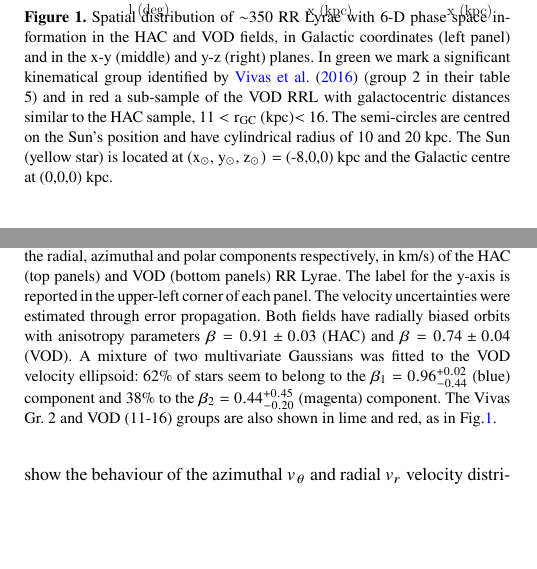
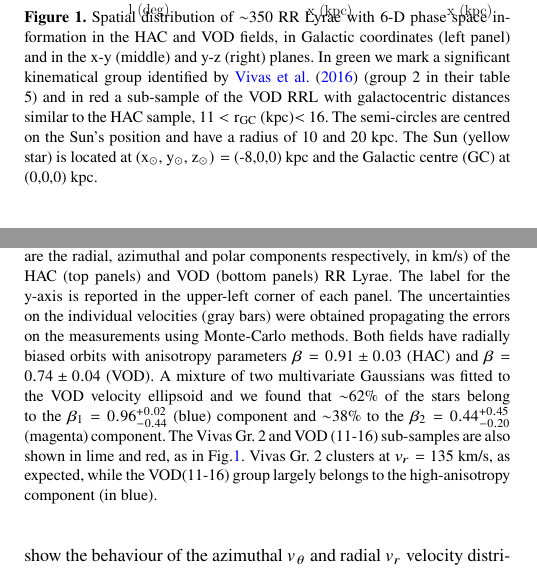
Before and after one commit to its21/HAC_VOD, a LaTeX paper (hac_vod_gaia.tex): two parts of the columns of pages 1 and 2 of 5, joined at a grey line, cut so that both start at the same text, the shorter picture padded with empty space. Compiled offline with pdfLaTeX.

Commit message:
finished caption
text needs revising

```diff
--- a/hac_vod_gaia.tex
+++ b/hac_vod_gaia.tex
@@ -180,7 +180,7 @@ constituent stars.
 	\includegraphics[scale=0.518]{xy.pdf}
 	\includegraphics[scale=0.518]{xz.pdf}
 	\vspace{-0.55cm}
-    \caption{Spatial distribution of $\sim$350 RR Lyrae with 6-D phase space information in the HAC and VOD fields, in Galactic coordinates (left panel) and in the x-y (middle) and y-z (right) planes. In green we mark a significant kinematical group identified by \citet{Vivas2016} (group 2 in their table 5) and in red a sub-sample of the VOD RRL with galactocentric distances similar to the HAC sample, 11 $<\mathrm{r_{GC}}$ (kpc)$<$ 16. The semi-circles are centred on the Sun's position and have cylindrical radius of 10 and 20 kpc. The Sun (yellow star) is located at (x$_{\odot}$, y$_{\odot}$, z$_{\odot})= $ (-8,0,0) kpc and the Galactic centre at (0,0,0) kpc.  }
+    \caption{Spatial distribution of $\sim$350 RR Lyrae with 6-D phase space information in the HAC and VOD fields, in Galactic coordinates (left panel) and in the x-y (middle) and y-z (right) planes. In green we mark a significant kinematical group identified by \citet{Vivas2016} (group 2 in their table 5) and in red a sub-sample of the VOD RRL with galactocentric distances similar to the HAC sample, 11 $<\mathrm{r_{GC}}$ (kpc)$<$ 16. The semi-circles are centred on the Sun's position and have a radius of 10 and 20 kpc. The Sun (yellow star) is located at (x$_{\odot}$, y$_{\odot}$, z$_{\odot})= $ (-8,0,0) kpc and the Galactic centre (GC) at (0,0,0) kpc.  }
     \label{fig:lb}
 \end{figure}
 %
@@ -261,8 +261,8 @@ of the velocity uncertainties; these are shown in Fig.~\ref{fig:vel}.
    % \includegraphics[scale=0.55]{VOD_velocities_vtheta.pdf}
    \vspace{-0.45cm}
     \caption{Velocity distribution in spherical polar coordinates
-      ($v_{r}$, $v_{\theta}$, $v_{\phi}$ are the radial, azimuthal and
-      polar components respectively, in km/s) of the HAC (top panels) and VOD (bottom panels) RR Lyrae.  The label for the y-axis is reported in the upper-left corner of each panel. The velocity uncertainties were estimated through error propagation. Both fields have radially biased orbits with anisotropy parameters $\beta= 0.91 \pm 0.03$ (HAC) and $\beta= 0.74 \pm 0.04$ (VOD). A mixture of two multivariate Gaussians was fitted to the VOD velocity ellipsoid: 62\% of stars seem to belong to the $\beta_{1}= 0.96^{+0.02}_{-0.44}$ (blue) component  and 38\%  to the $\beta_{2}=0.44^{+0.45}_{-0.20}$ (magenta) component. The Vivas Gr. 2 and VOD (11-16) groups are also shown in lime and red, as in Fig.\ref{fig:lb}.}
+      ($\mathrm{v_{r}}$, $\mathrm{v_{\theta}}$, $\mathrm{v_{\phi}}$ are the radial, azimuthal and
+      polar components respectively, in km/s) of the HAC (top panels) and VOD (bottom panels) RR Lyrae.  The label for the y-axis is reported in the upper-left corner of each panel. The uncertainties on the individual velocities (gray bars) were obtained propagating the errors on the measurements using Monte-Carlo methods. Both fields have radially biased orbits with anisotropy parameters $\beta= 0.91 \pm 0.03$ (HAC) and $\beta= 0.74 \pm 0.04$ (VOD). A mixture of two multivariate Gaussians was fitted to the VOD velocity ellipsoid and we found that $\sim$62\% of the stars belong to the $\beta_{1}= 0.96^{+0.02}_{-0.44}$ (blue) component  and $\sim$38\%  to the $\beta_{2}=0.44^{+0.45}_{-0.20}$ (magenta) component. The Vivas Gr. 2 and VOD (11-16) sub-samples are also shown in lime and red, as in Fig.\ref{fig:lb}. Vivas Gr. 2 clusters at $v_{r} = 135$ km/s, as expected, while the VOD(11-16) group largely belongs to the high-anisotropy component (in blue).}
     \label{fig:vel}
 \end{figure}
 %
```
Also changed, not shown: hac_vod_gaia.pdf, hac_vod_gaia.tex (6 more changed lines), 3 other files.
